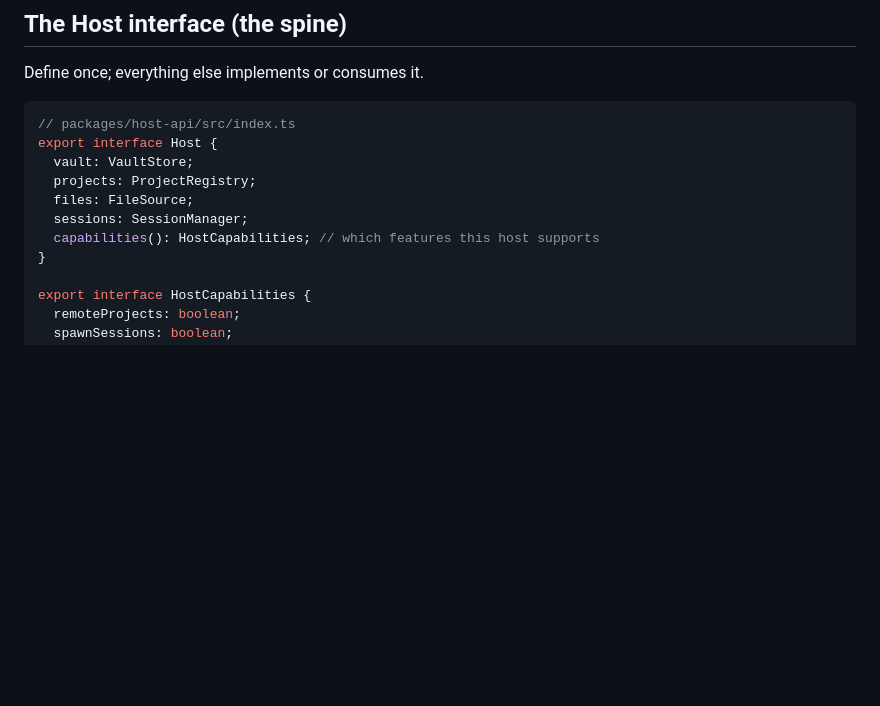
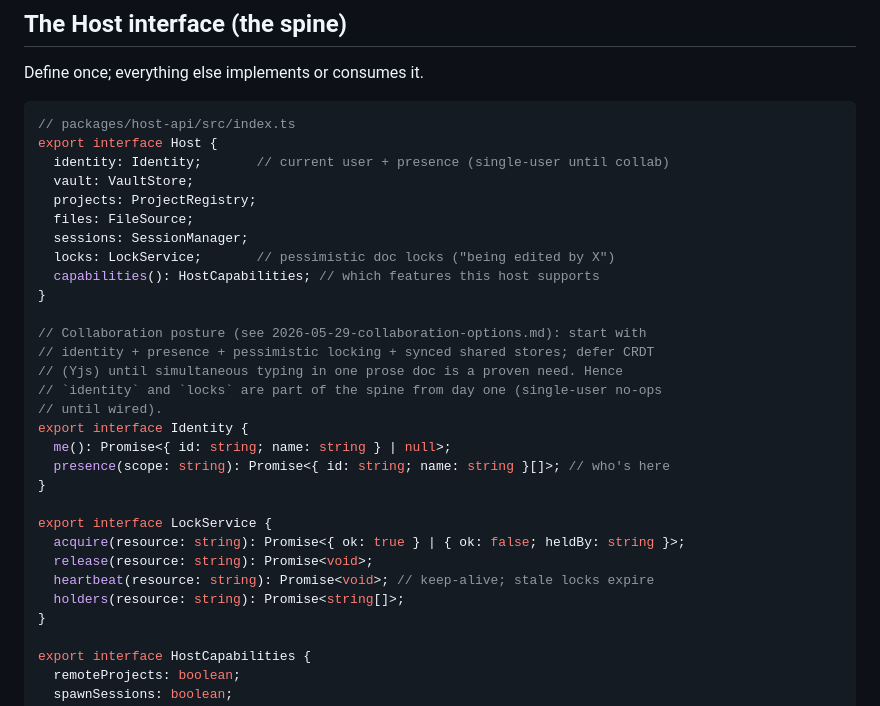
Before and after one commit to 1beb/orden, a Markdown page: docs/plans/2026-05-29-orden-host-backend.md, the part around the change. Rendered like a GitHub page; blank space fills up the shorter version.

````diff
--- a/docs/plans/2026-05-29-orden-host-backend.md
+++ b/docs/plans/2026-05-29-orden-host-backend.md
@@ -19,11 +19,30 @@ Define once; everything else implements or consumes it.
 ```ts
 // packages/host-api/src/index.ts
 export interface Host {
+  identity: Identity;       // current user + presence (single-user until collab)
   vault: VaultStore;
   projects: ProjectRegistry;
   files: FileSource;
   sessions: SessionManager;
+  locks: LockService;       // pessimistic doc locks ("being edited by X")
   capabilities(): HostCapabilities; // which features this host supports
+}
+
+// Collaboration posture (see 2026-05-29-collaboration-options.md): start with
+// identity + presence + pessimistic locking + synced shared stores; defer CRDT
+// (Yjs) until simultaneous typing in one prose doc is a proven need. Hence
+// `identity` and `locks` are part of the spine from day one (single-user no-ops
+// until wired).
+export interface Identity {
+  me(): Promise<{ id: string; name: string } | null>;
+  presence(scope: string): Promise<{ id: string; name: string }[]>; // who's here
+}
+
+export interface LockService {
+  acquire(resource: string): Promise<{ ok: true } | { ok: false; heldBy: string }>;
+  release(resource: string): Promise<void>;
+  heartbeat(resource: string): Promise<void>; // keep-alive; stale locks expire
+  holders(resource: string): Promise<string[]>;
 }
 
 export interface HostCapabilities {
````
Also changed, not shown: docs/plans/2026-05-28-orden-design.md (+54 -7 lines).
